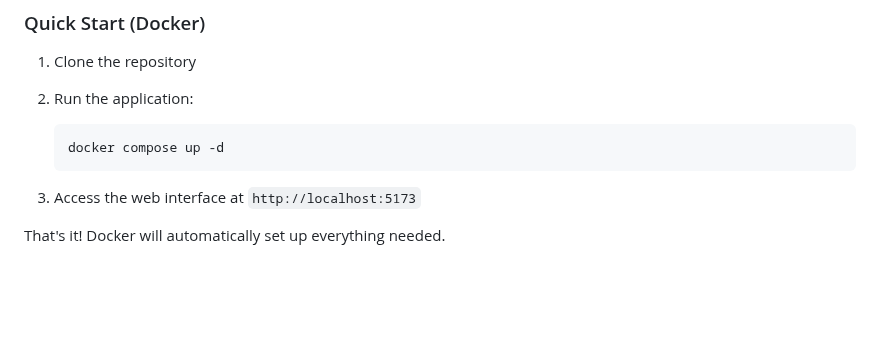
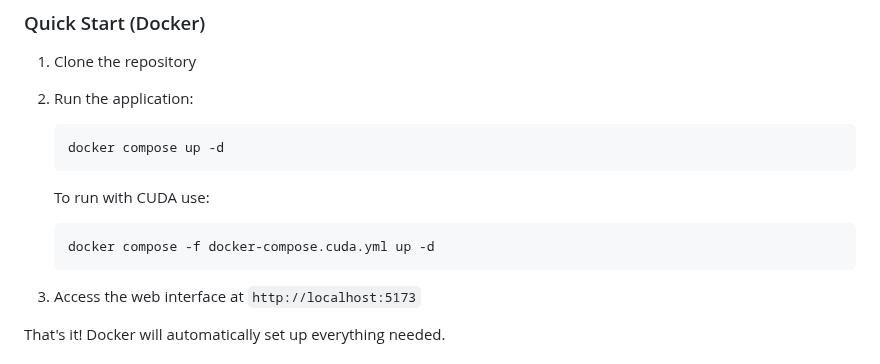
Before and after one commit to alexykn/TorchTS, a Markdown page: README.md, the part around the change. Drawn GitHub-style; blank space fills up the shorter version.

Commit message:
feat: updated readme for cuda support

````diff
--- a/README.md
+++ b/README.md
@@ -45,6 +45,12 @@ torchts/
    ```bash
    docker compose up -d
    ```
+
+   To run with CUDA use:
+   ```bash
+   docker compose -f docker-compose.cuda.yml up -d
+   ```
+
 3. Access the web interface at `http://localhost:5173`
 
 That's it! Docker will automatically set up everything needed.
````
